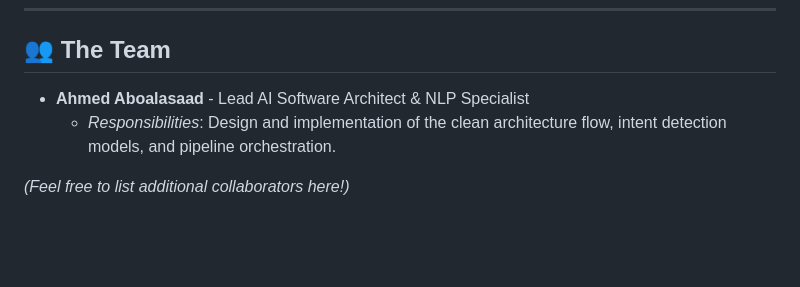
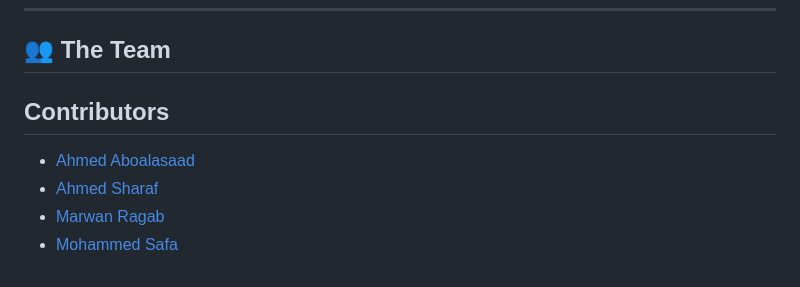
Before and after one commit to Ahmed-Aboalasaad/AI_therapist, a Markdown page: README.md, the part around the change. Rendered like a GitHub page; blank space fills up the shorter version.

```diff
--- a/README.md
+++ b/README.md
@@ -134,7 +134,9 @@ All weights (language detection SVM, emotion classifier, sentence embeddings) wi
 
 ## 👥 The Team
 
-* **Ahmed Aboalasaad** - Lead AI Software Architect & NLP Specialist
-  * *Responsibilities*: Design and implementation of the clean architecture flow, intent detection models, and pipeline orchestration.
+## Contributors
 
-*(Feel free to list additional collaborators here!)*
+- [Ahmed Aboalasaad](https://github.com/Ahmed-Aboalasaad)
+- [Ahmed Sharaf](https://github.com/ahmed-m-sharaf)
+- [Marwan Ragab](https://github.com/MarwanRagab123)
+- [Mohammed Safa](https://github.com/Mohammedsafa)
```
